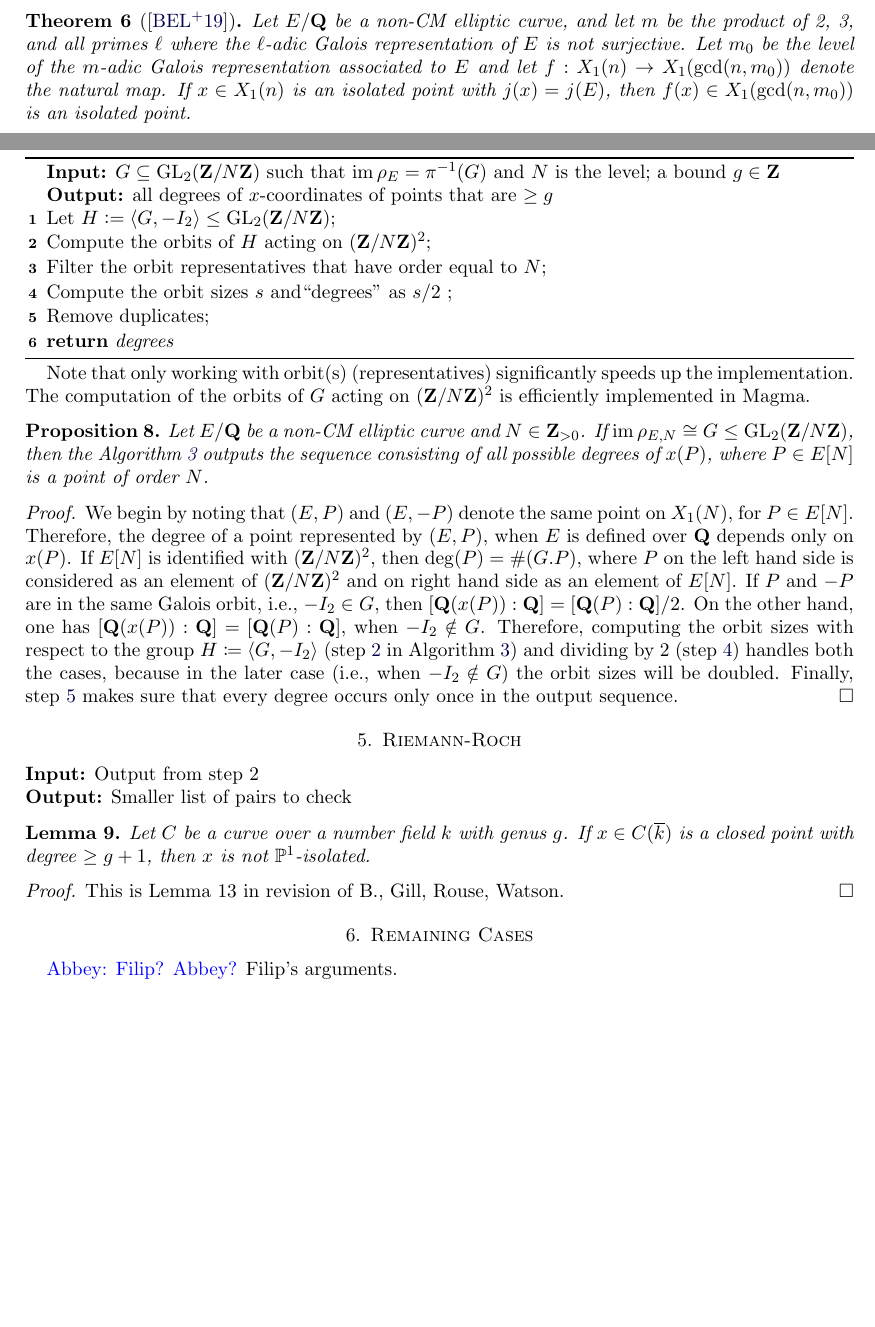
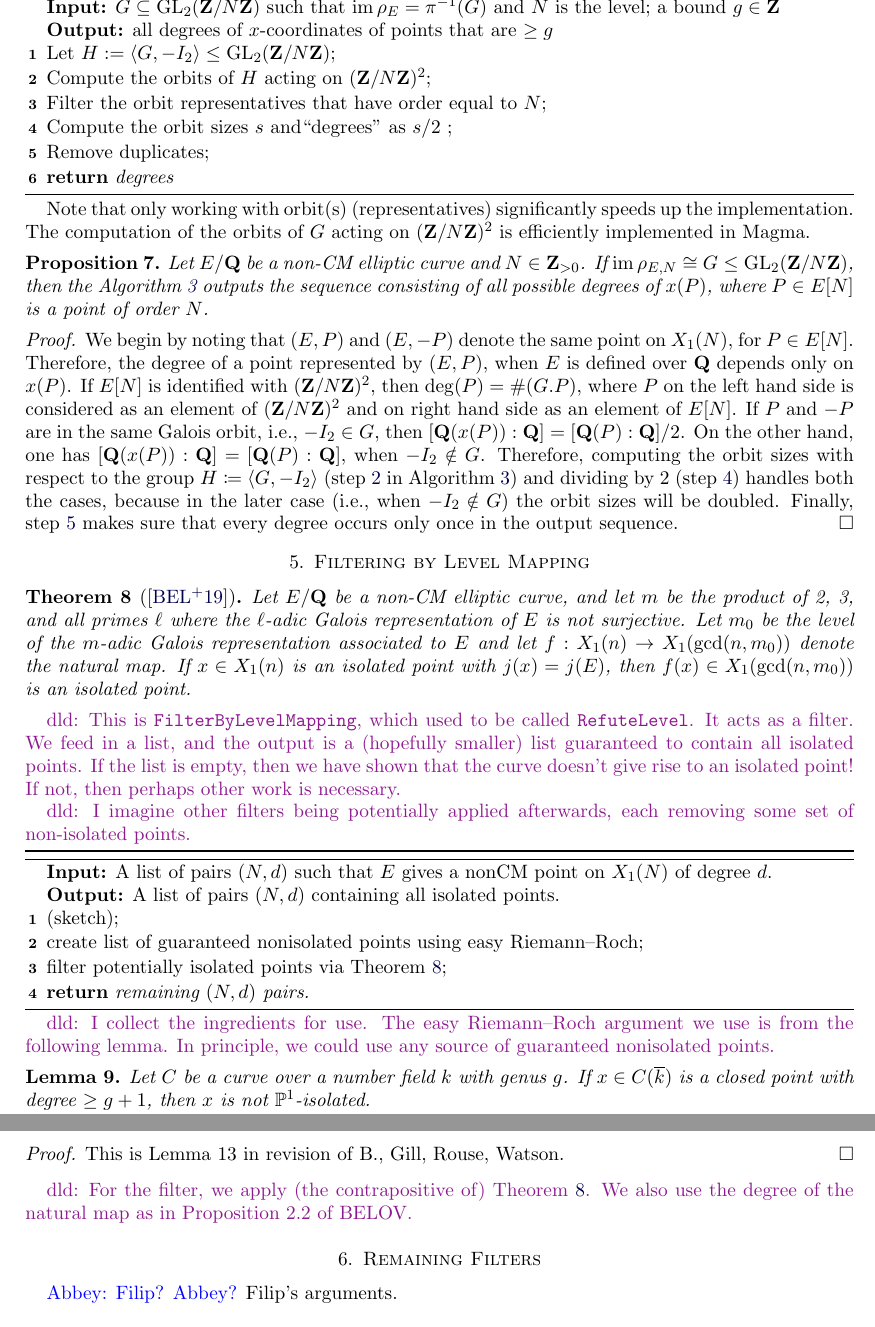
Before and after one commit to davidlowryduda/isolated_points, a LaTeX paper (TeX/draft.tex): two parts of pages 3 and 4 of 6 before the commit and two parts of pages 4 and 5 of 6 after it, joined at a grey line, cut so that both start at the same text, the shorter picture padded with empty space. Compiled offline with pdfLaTeX.

Commit message:
Update draft to better reflect rewritten code

```diff
--- a/TeX/draft.tex
+++ b/TeX/draft.tex
@@ -106,7 +106,7 @@ anchorcolor=darkblue,citecolor=darkblue}
 \newcommand{\davidnote}[1]{\textcolor{Plum}{David: #1}}
 
 \newcommand{\abbey}[1]{\textcolor{blue}{Abbey: #1}}
-
+\newcommand{\dld}[1]{\textcolor{Plum}{dld: #1}}
 \newcommand{\sachi}[1]{\textcolor{purple}{Sachi: #1}}
 % \newcommand{\travis}[1]{\textcolor{chartreuse}{Travis: #1}}
 
@@ -204,10 +204,6 @@ For all $12 < b \mid N$, using Algorithm~\ref{alg:compute_degree} compute the mi
 
 \abbey{Travis,Sachi, Abbey}
 
-\begin{theorem}[\cite{BELOV}]\label{BELOVthm}
-Let $E/\Q$ be a non-CM elliptic curve, and let $m$ be the product of 2, 3, and all primes $\ell$ where the $\ell$-adic Galois representation of $E$ is not surjective. Let $m_0$ be the level of the $m$-adic Galois representation associated to $E$ and let $f: X_1(n) \rightarrow X_1(\gcd(n,m_0))$ denote the natural map. If $x\in X_1(n)$ is an isolated point with $j(x)=j(E)$, then $f(x)\in X_1(\gcd(n,m_0))$ is an isolated point.
-\end{theorem}
-
 Using Zywina's algorithm for the level of the adelic Galois representation as a starting point, we may obtain the level of the $m$-adic Galois representation associated to $E$ as in Theorem \ref{BELOVthm}.
 
 
@@ -277,10 +273,35 @@ Let $E/\Q$ be a non-CM elliptic curve and $N \in \Z_{>0}$. If $\im \rho_{E,N} \c
     Finally, step~\ref{RemDup} makes sure that every degree occurs only once in the output sequence.
 \end{proof}
 
-\section{Riemann-Roch}
 
-\noindent \textbf{Input:} Output from step 2\\
-\textbf{Output:} Smaller list of pairs to check
+\section{Filtering by Level Mapping}
+
+\begin{theorem}[\cite{BELOV}]\label{BELOVthm}
+Let $E/\Q$ be a non-CM elliptic curve, and let $m$ be the product of 2, 3, and all primes $\ell$ where the $\ell$-adic Galois representation of $E$ is not surjective. Let $m_0$ be the level of the $m$-adic Galois representation associated to $E$ and let $f: X_1(n) \rightarrow X_1(\gcd(n,m_0))$ denote the natural map. If $x\in X_1(n)$ is an isolated point with $j(x)=j(E)$, then $f(x)\in X_1(\gcd(n,m_0))$ is an isolated point.
+\end{theorem}
+
+\dld{This is \texttt{FilterByLevelMapping}, which used to be called
+\texttt{RefuteLevel}. It acts as a filter. We feed in a list, and the output is
+a (hopefully smaller) list guaranteed to contain all isolated points. If the
+list is empty, then we have shown that the curve doesn't give rise to an
+isolated point! If not, then perhaps other work is necessary.}
+
+\dld{I imagine other filters being potentially applied afterwards, each
+removing some set of non-isolated points.}
+
+\begin{algorithm}[H]\label{alg:level_mapping}
+  \KwIn{A list of pairs $(N, d)$ such that $E$ gives a nonCM point on $X_1(N)$
+  of degree $d$.}
+  \KwOut{A list of pairs $(N, d)$ containing all isolated points.}
+  (sketch)\;
+  create list of guaranteed nonisolated points using easy Riemann--Roch\;
+  filter potentially isolated points via Theorem~\ref{BELOVthm}\;
+  \Return{remaining $(N, d)$ pairs.}
+\end{algorithm}
+
+\dld{I collect the ingredients for use. The easy Riemann--Roch argument we use
+is from the following lemma. In principle, we could use any source of
+guaranteed nonisolated points.}
 
 \begin{lemma}
 Let $C$ be a curve over a number field $k$ with genus $g$. If $x \in C(\overline{k})$ is a closed point with degree
@@ -291,7 +312,10 @@ $\geq g+1$, then $x$ is not $\mathbb{P}^{1}$-isolated.
 This is Lemma 13 in revision of B., Gill, Rouse, Watson.
 \end{proof}
 
-\section{Remaining Cases}
+\dld{For the filter, we apply (the contrapositive of) Theorem~\ref{BELOVthm}.
+We also use the degree of the natural map as in Proposition~2.2 of BELOV.}
+
+\section{Remaining Filters}
 \abbey{Filip? Abbey?}
 Filip's arguments.
 
```
Also changed, not shown: 1 other file.
